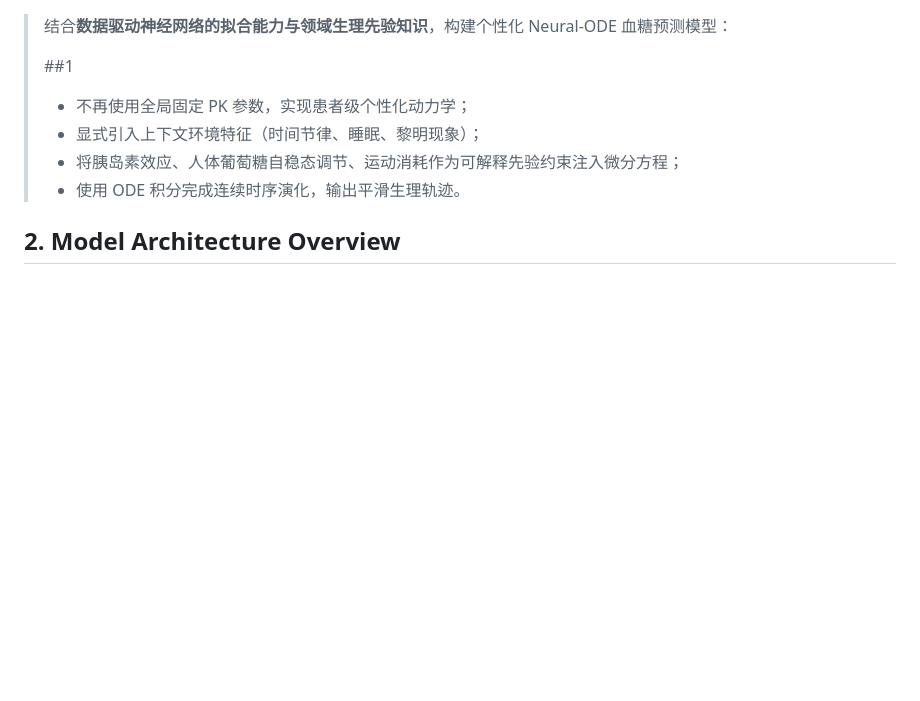
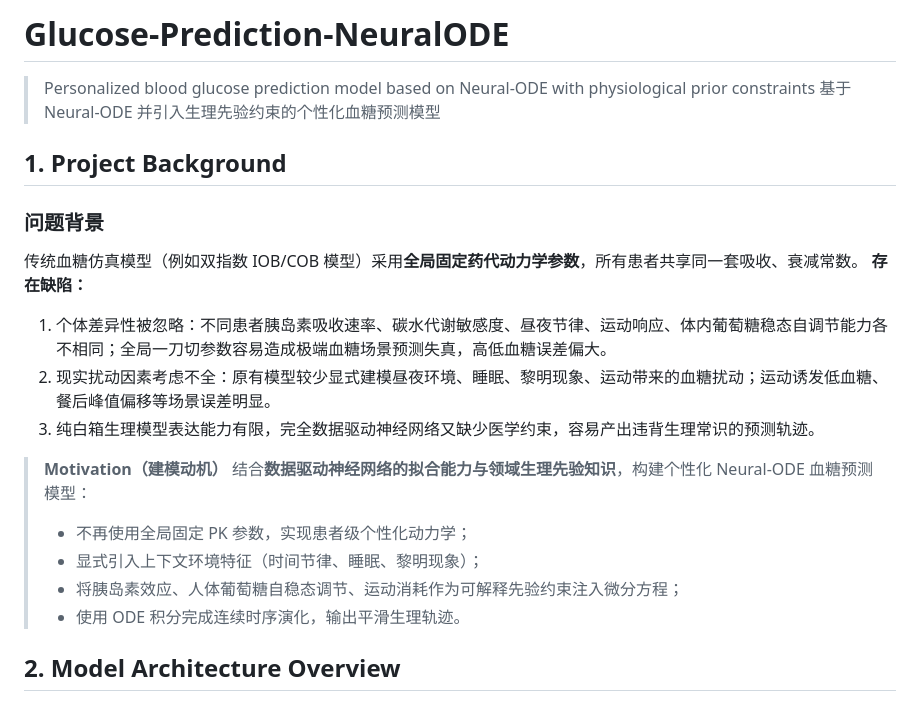
Before and after one commit to yyy666165/glucose, a Markdown page: README.md, the part around the change. Drawn GitHub-style; blank space fills up the shorter version.

```diff
--- a/README.md
+++ b/README.md
@@ -1,6 +1,25 @@
+# Glucose‑Prediction‑NeuralODE
+
+>
+> Personalized blood glucose prediction model based on Neural‑ODE with physiological prior constraints
+> 基于 Neural‑ODE 并引入生理先验约束的个性化血糖预测模型
+
+## 1. Project Background
+
+### 问题背景
+
+传统血糖仿真模型（例如双指数 IOB/COB 模型）采用**全局固定药代动力学参数**，所有患者共享同一套吸收、衰减常数。
+**存在缺陷：**
+
+1. 个体差异性被忽略：不同患者胰岛素吸收速率、碳水代谢敏感度、昼夜节律、运动响应、体内葡萄糖稳态自调节能力各不相同；全局一刀切参数容易造成极端血糖场景预测失真，高低血糖误差偏大。
+2. 现实扰动因素考虑不全：原有模型较少显式建模昼夜环境、睡眠、黎明现象、运动带来的血糖扰动；运动诱发低血糖、餐后峰值偏移等场景误差明显。
+3. 纯白箱生理模型表达能力有限，完全数据驱动神经网络又缺少医学约束，容易产出违背生理常识的预测轨迹。
+
+>
+> **Motivation（建模动机）**
 > 结合**数据驱动神经网络的拟合能力与领域生理先验知识**，构建个性化 Neural‑ODE 血糖预测模型：
 >
-> ##1
+>
 > - 不再使用全局固定 PK 参数，实现患者级个性化动力学；
 > - 显式引入上下文环境特征（时间节律、睡眠、黎明现象）；
 > - 将胰岛素效应、人体葡萄糖自稳态调节、运动消耗作为可解释先验约束注入微分方程；
```
